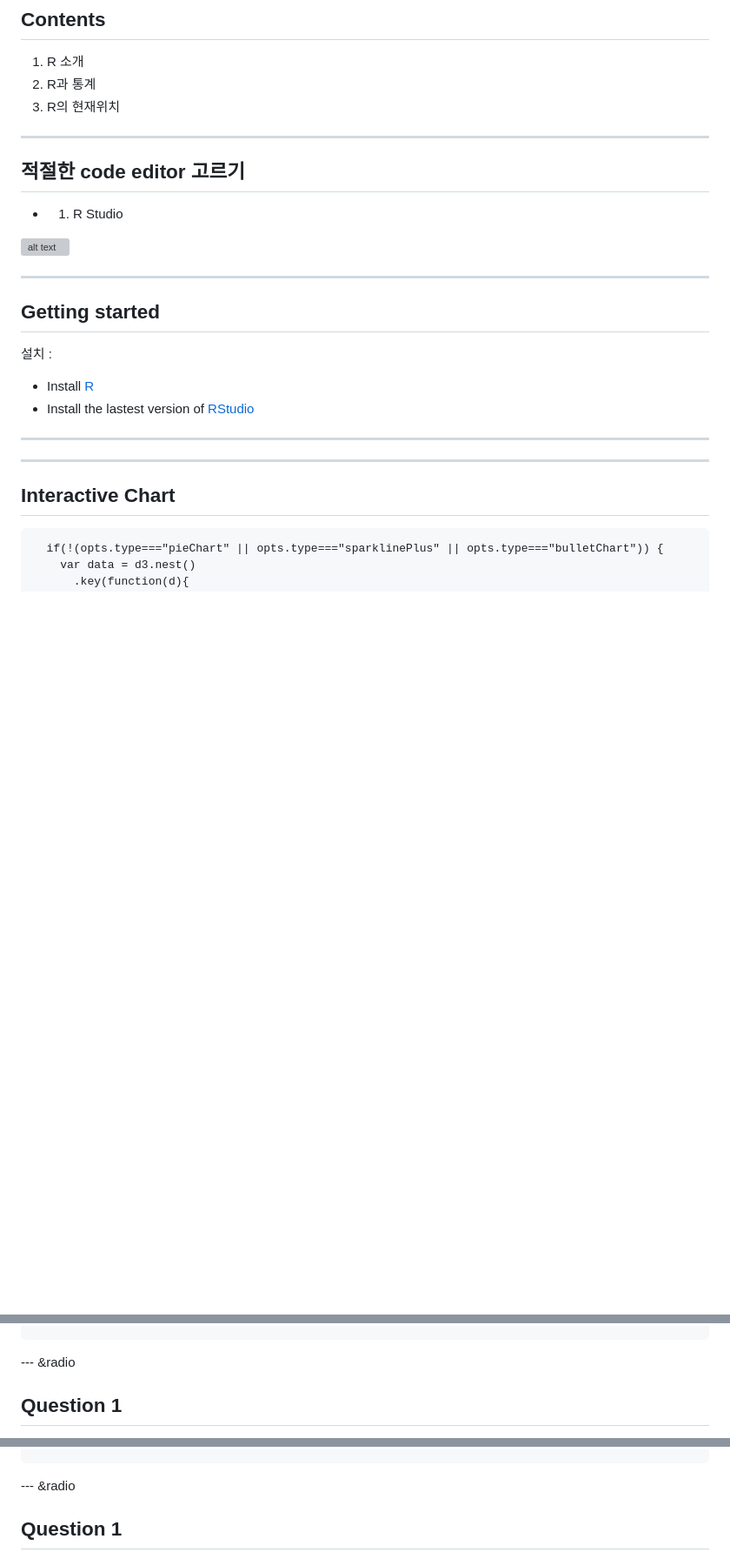
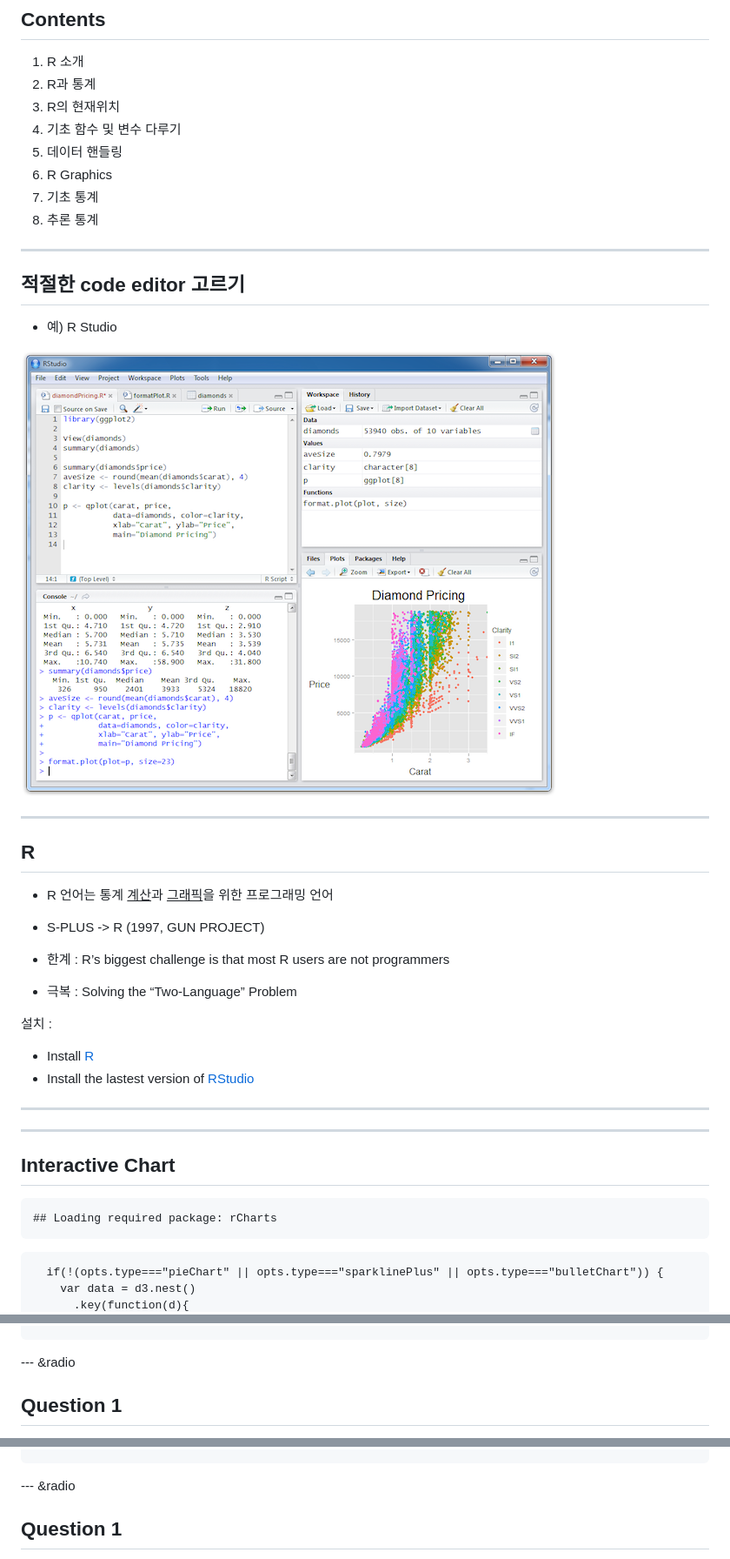
Before and after one commit to soeque1/r_slide, a Markdown page: index.md, 3 parts joined by grey strips. Shown: that part at 87% size. GitHub-like rendering; pictures changed too: rstudio.png (added); blank space fills up the shorter version; grey boxes are pictures that could not be loaded.

````diff
--- a/index.md
+++ b/index.md
@@ -17,17 +17,29 @@ knit        : slidify::knit2slides
 1. R 소개
 2. R과 통계
 3. R의 현재위치
+4. 기초 함수 및 변수 다루기
+5. 데이터 핸들링
+6. R Graphics
+7. 기초 통계
+8. 추론 통계
 
 ---
 
 ## 적절한 code editor 고르기
-- 1. R Studio
+- 예) R Studio
 
 ![alt text](rstudio.png)
 
 ---
 
-## Getting started
+## R
+
+* R 언어는 통계 <U>계산</U>과 <U>그래픽</U>을 위한 프로그래밍 언어
+* S-PLUS -> R (1997, GUN PROJECT)
+
+* 한계 : R’s biggest challenge is that most R users are not programmers
+* 극복 : Solving the “Two-Language” Problem
+
 설치 :
 
 * Install [R](http://www.r-project.org/)
@@ -36,8 +48,15 @@ knit        : slidify::knit2slides
 ---
 
 
+
+
 ---
 ## Interactive Chart
+
+
+```
+## Loading required package: rCharts
+```
 
 
 <div id = 'chart1' class = 'rChart nvd3'></div>
@@ -222,7 +263,7 @@ print(M1, tag = 'chart')
 <script type="text/javascript">
 
 // jsData
-function gvisDataMotionChartID6c4438ec3e02 () {
+function gvisDataMotionChartID779850e5d725 () {
 var data = new google.visualization.DataTable();
 var datajson =
 [
@@ -320,14 +361,14 @@ return(data);
 }
 
 // jsDrawChart
-function drawChartMotionChartID6c4438ec3e02() {
-var data = gvisDataMotionChartID6c4438ec3e02();
+function drawChartMotionChartID779850e5d725() {
+var data = gvisDataMotionChartID779850e5d725();
 var options = {};
 options["width"] =    600;
 options["height"] =    500;
 
     var chart = new google.visualization.MotionChart(
-    document.getElementById('MotionChartID6c4438ec3e02')
+    document.getElementById('MotionChartID779850e5d725')
     );
     chart.draw(data,options);
 
@@ -351,9 +392,9 @@ if (newPackage)
   pkgs.push(chartid);
 
 // Add the drawChart function to the global list of callbacks
-callbacks.push(drawChartMotionChartID6c4438ec3e02);
+callbacks.push(drawChartMotionChartID779850e5d725);
 })();
-function displayChartMotionChartID6c4438ec3e02() {
+function displayChartMotionChartID779850e5d725() {
   var pkgs = window.__gvisPackages = window.__gvisPackages || [];
   var callbacks = window.__gvisCallbacks = window.__gvisCallbacks || [];
   window.clearTimeout(window.__gvisLoad);
@@ -381,7 +422,7 @@ callbacks.shift()();
 
 <!-- divChart -->
 
-<div id="MotionChartID6c4438ec3e02"
+<div id="MotionChartID779850e5d725"
   style="width: 600; height: 500;">
 </div>
 
````
Also changed, not shown: other parts of index.md (+24 -2 lines), 3 other files.
